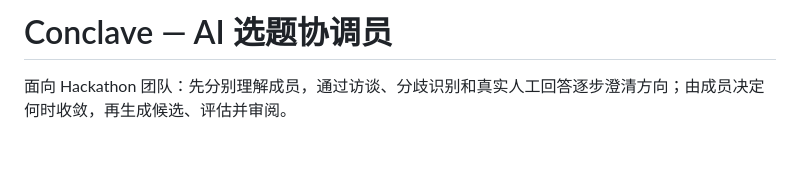
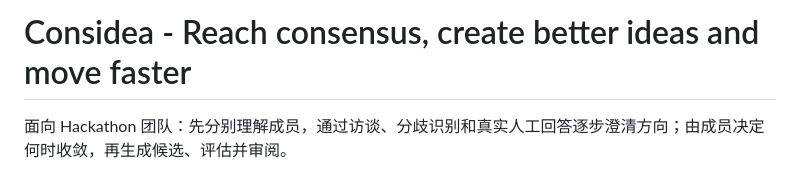
Before and after one commit to sgtlyz/Considea, a Markdown page: README.md, the part around the change. Drawn GitHub-style; blank space fills up the shorter version.

Commit message:
doc: upload latest readme

```diff
--- a/README.md
+++ b/README.md
@@ -1,4 +1,4 @@
-# Conclave — AI 选题协调员
+# Considea - Reach consensus, create better ideas and move faster
 
 面向 Hackathon 团队：先分别理解成员，通过访谈、分歧识别和真实人工回答逐步澄清方向；由成员决定何时收敛，再生成候选、评估并审阅。
 
```
